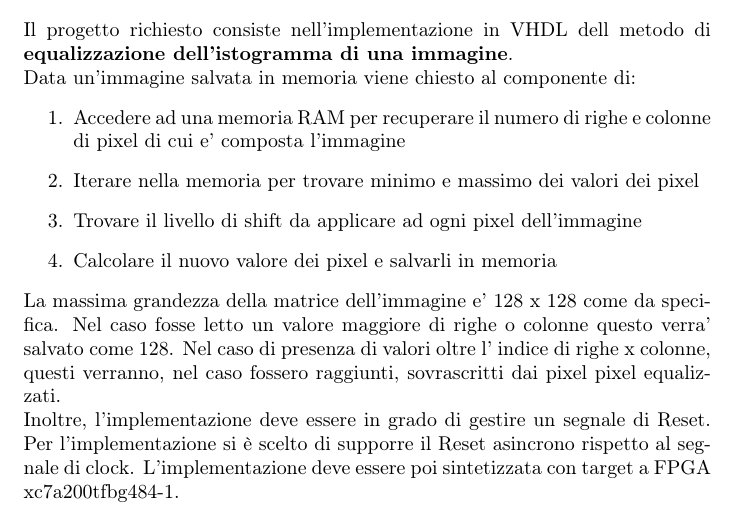
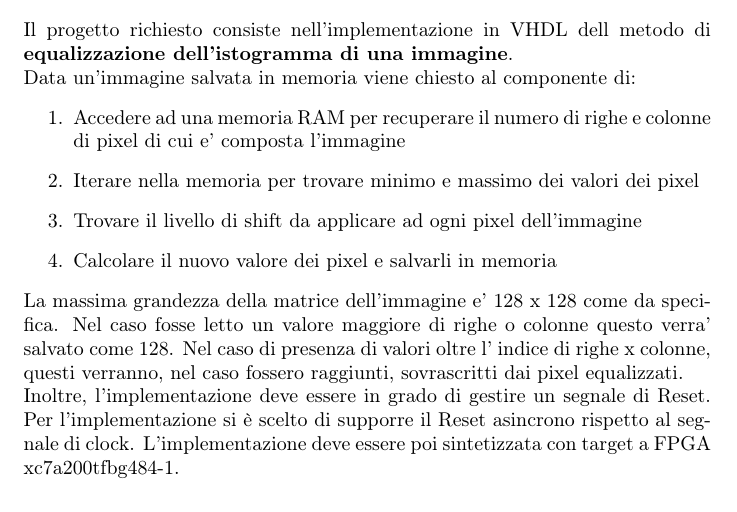
Before and after one commit to Buba98/equalizzatore_istogramma_immagine_vhdl, a LaTeX document (report.tex): part of page 1 of 4, cut so that both start at the same text. Compiled offline with pdfLaTeX.

Commit message:
Add files via upload

```diff
--- a/report.tex
+++ b/report.tex
@@ -58,7 +58,7 @@ Data un'immagine salvata in memoria viene chiesto al componente di:
 \item Calcolare il nuovo valore dei pixel e salvarli in memoria
 \end{enumerate}
 
-La massima grandezza della matrice dell'immagine e' 128 x 128 come da specifica. Nel caso fosse letto un valore maggiore di righe o colonne questo verra' salvato come 128. Nel caso di presenza di valori oltre l' indice di righe x colonne, questi verranno, nel caso fossero raggiunti, sovrascritti dai pixel pixel equalizzati.\\
+La massima grandezza della matrice dell'immagine e' 128 x 128 come da specifica. Nel caso fosse letto un valore maggiore di righe o colonne questo verra' salvato come 128. Nel caso di presenza di valori oltre l' indice di righe x colonne, questi verranno, nel caso fossero raggiunti, sovrascritti dai pixel equalizzati.\\
 Inoltre, l'implementazione deve essere in grado di gestire un segnale di Reset. Per l'implementazione si è scelto di supporre il Reset asincrono rispetto al segnale di clock. L'implementazione deve essere poi sintetizzata con target a FPGA xc7a200tfbg484-1.
 
 \newpage
```
